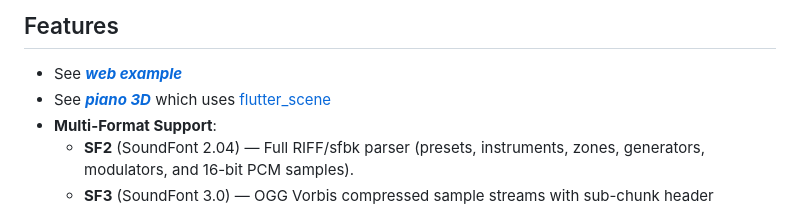
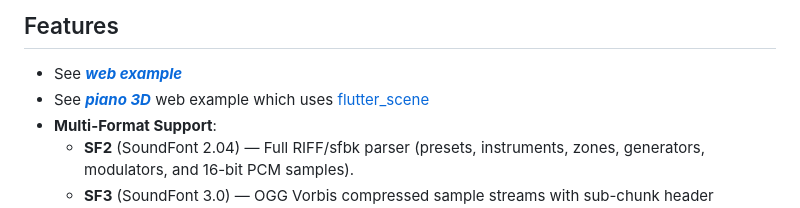
Before and after one commit to alnitak/soundfont_kit, a Markdown page: README.md, the part around the change. Drawn GitHub-style.

Commit message:
Clarify piano 3D link description in README
Updated the description of the piano 3D link in the features section.

```diff
--- a/README.md
+++ b/README.md
@@ -7,7 +7,7 @@ A high-performance, pure Dart reader and playback engine for SoundFont files (**
 ## Features
 
 - See [***web example***](https://marcobavagnoli.com/soundfont/)
-- See [***piano 3D***](https://marcobavagnoli.com/piano_3d) which uses [flutter_scene](https://pub.dev/packages/flutter_scene)
+- See [***piano 3D***](https://marcobavagnoli.com/piano_3d) web example which uses [flutter_scene](https://pub.dev/packages/flutter_scene)
 - **Multi-Format Support**:
   - **SF2** (SoundFont 2.04) — Full RIFF/sfbk parser (presets, instruments, zones, generators, modulators, and 16-bit PCM samples).
   - **SF3** (SoundFont 3.0) — OGG Vorbis compressed sample streams with sub-chunk header extraction.
```
